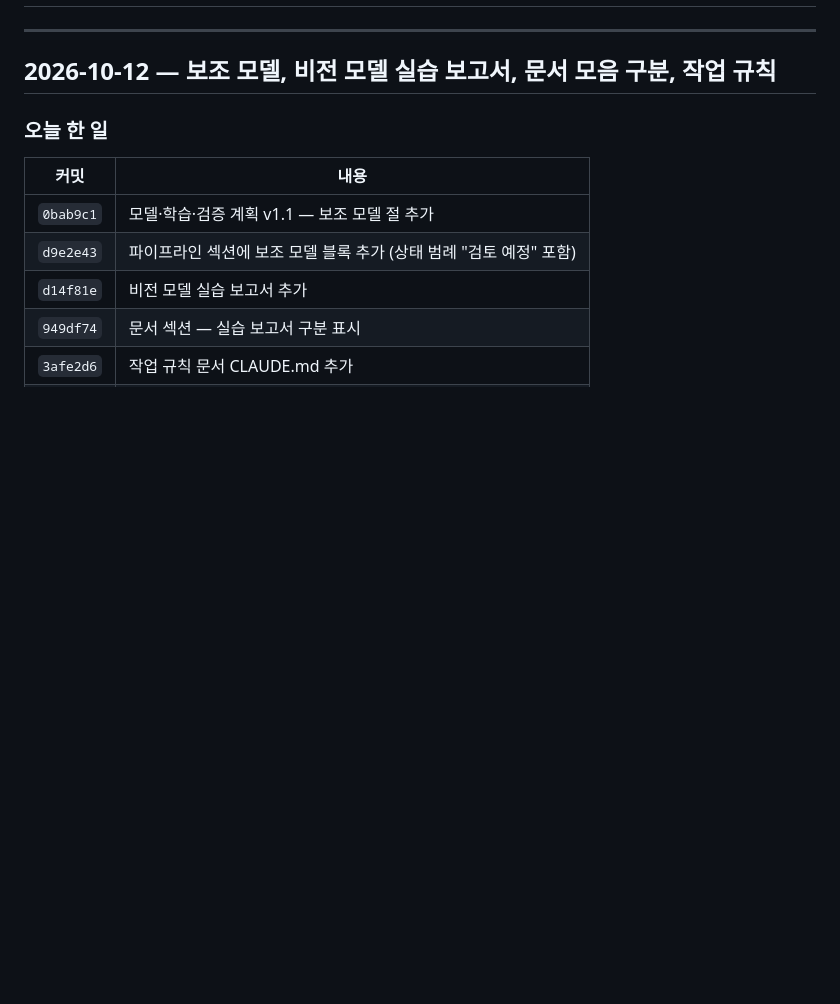
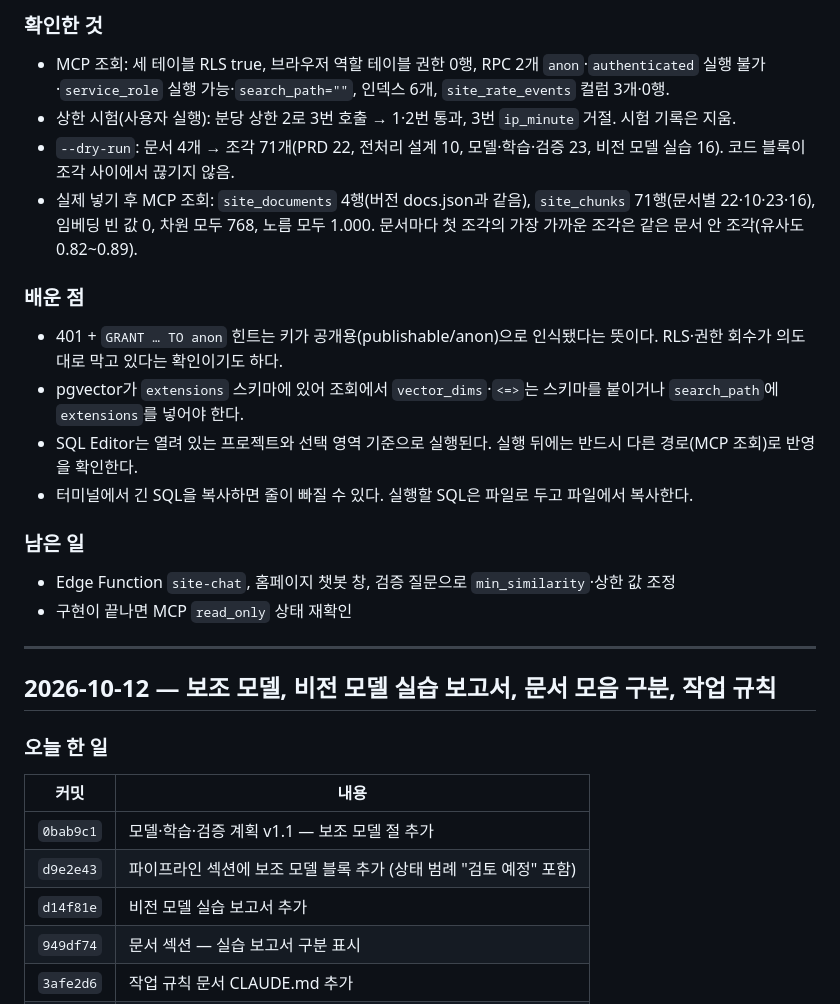
Before and after one commit to namong118/physical-ai, a Markdown page: report/devlog.md, the part around one of its changes. GitHub-like rendering; blank space fills up the shorter version.

```diff
--- a/report/devlog.md
+++ b/report/devlog.md
@@ -2,3 +38,18 @@
+### 확인한 것
+- MCP 조회: 세 테이블 RLS true, 브라우저 역할 테이블 권한 0행, RPC 2개 `anon`·`authenticated` 실행 불가·`service_role` 실행 가능·`search_path=""`, 인덱스 6개, `site_rate_events` 컬럼 3개·0행.
+- 상한 시험(사용자 실행): 분당 상한 2로 3번 호출 → 1·2번 통과, 3번 `ip_minute` 거절. 시험 기록은 지움.
+- `--dry-run`: 문서 4개 → 조각 71개(PRD 22, 전처리 설계 10, 모델·학습·검증 23, 비전 모델 실습 16). 코드 블록이 조각 사이에서 끊기지 않음.
+- 실제 넣기 후 MCP 조회: `site_documents` 4행(버전 docs.json과 같음), `site_chunks` 71행(문서별 22·10·23·16), 임베딩 빈 값 0, 차원 모두 768, 노름 모두 1.000. 문서마다 첫 조각의 가장 가까운 조각은 같은 문서 안 조각(유사도 0.82~0.89).
+
+### 배운 점
+- 401 + `GRANT … TO anon` 힌트는 키가 공개용(publishable/anon)으로 인식됐다는 뜻이다. RLS·권한 회수가 의도대로 막고 있다는 확인이기도 하다.
+- pgvector가 `extensions` 스키마에 있어 조회에서 `vector_dims`·`<=>`는 스키마를 붙이거나 `search_path`에 `extensions`를 넣어야 한다.
+- SQL Editor는 열려 있는 프로젝트와 선택 영역 기준으로 실행된다. 실행 뒤에는 반드시 다른 경로(MCP 조회)로 반영을 확인한다.
+- 터미널에서 긴 SQL을 복사하면 줄이 빠질 수 있다. 실행할 SQL은 파일로 두고 파일에서 복사한다.
+
+### 남은 일
+- Edge Function `site-chat`, 홈페이지 챗봇 창, 검증 질문으로 `min_similarity`·상한 값 조정
+- 구현이 끝나면 MCP `read_only` 상태 재확인
 
 ---
 
```
Also changed, not shown: other parts of report/devlog.md (+36 -0 lines).
